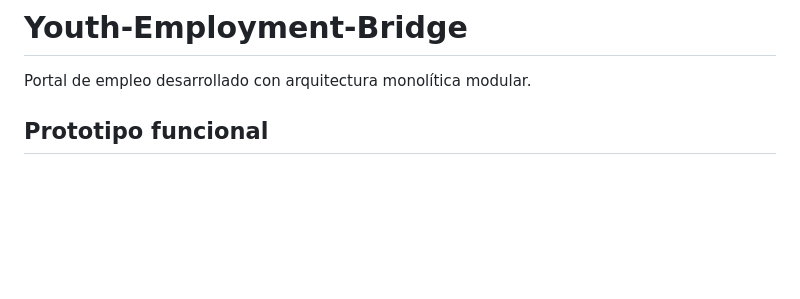
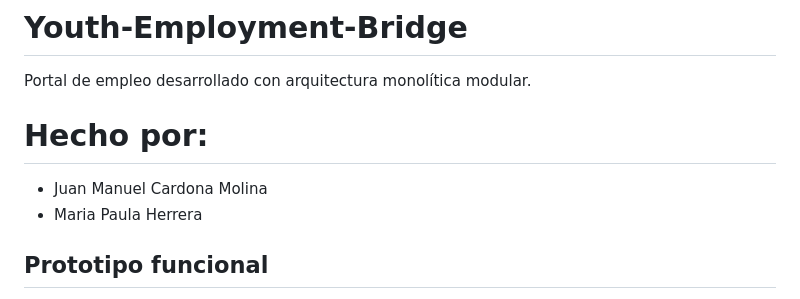
Before and after one commit to JuanManuelCM3331/Youth-Employment-Bridge, a Markdown page: README.md, the part around the change. GitHub-like rendering; blank space fills up the shorter version.

Commit message:
update(docs): actualizacion del readme

```diff
--- a/README.md
+++ b/README.md
@@ -1,6 +1,10 @@
 # Youth-Employment-Bridge
 
 Portal de empleo desarrollado con arquitectura monolítica modular.
+
+# Hecho por:
+- Juan Manuel Cardona Molina
+- Maria Paula Herrera
 
 ## Prototipo funcional
 
```
